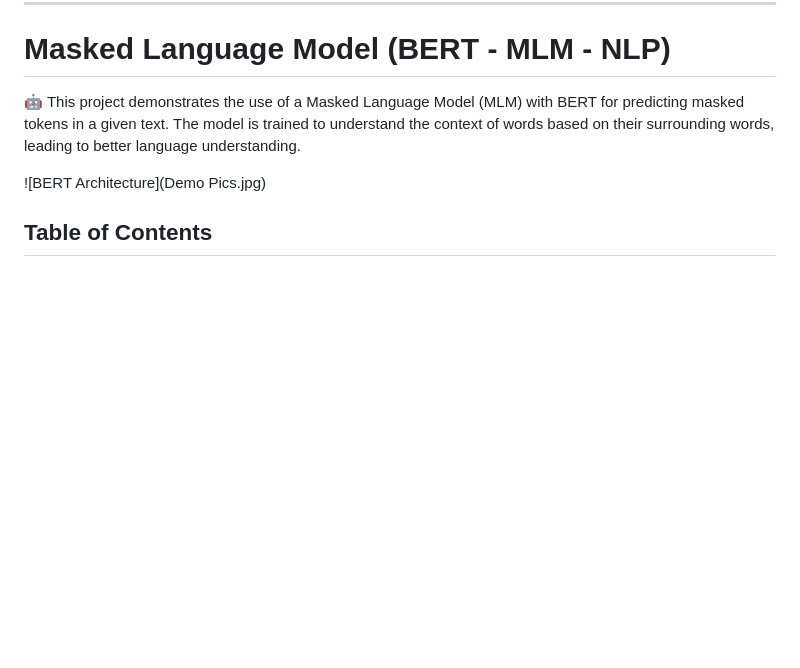
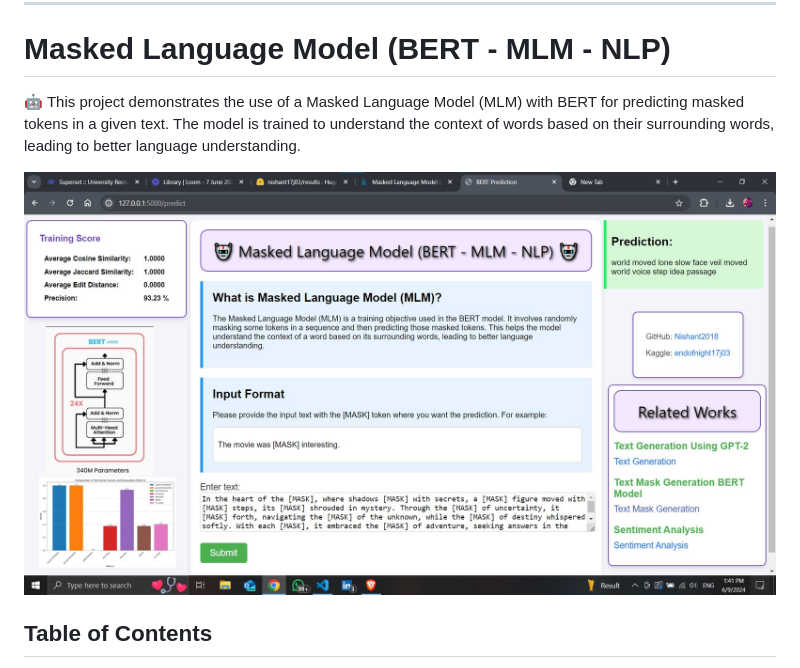
Before and after one commit to Nishant2018/Masked-Language-Model-BERT, a Markdown page: README.md, the part around the change. Rendered like a GitHub page; blank space fills up the shorter version.

```diff
--- a/README.md
+++ b/README.md
@@ -4,7 +4,7 @@
 
 🤖 This project demonstrates the use of a Masked Language Model (MLM) with BERT for predicting masked tokens in a given text. The model is trained to understand the context of words based on their surrounding words, leading to better language understanding.
 
-![BERT Architecture](Demo Pics.jpg)
+![BERT Architecture](https://github.com/Nishant2018/Masked-Language-Model-BERT/blob/main/Demo%20Pics.jpg)
 
 ## Table of Contents
 - [Introduction](#introduction)
```
